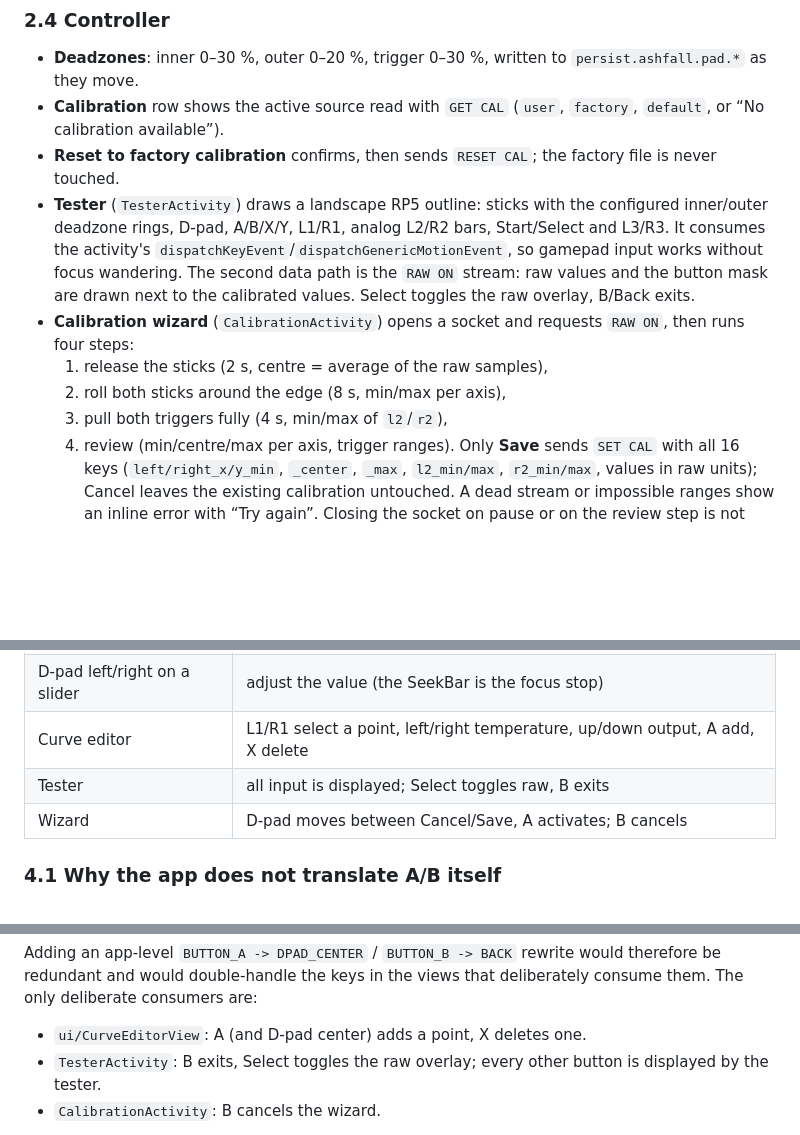
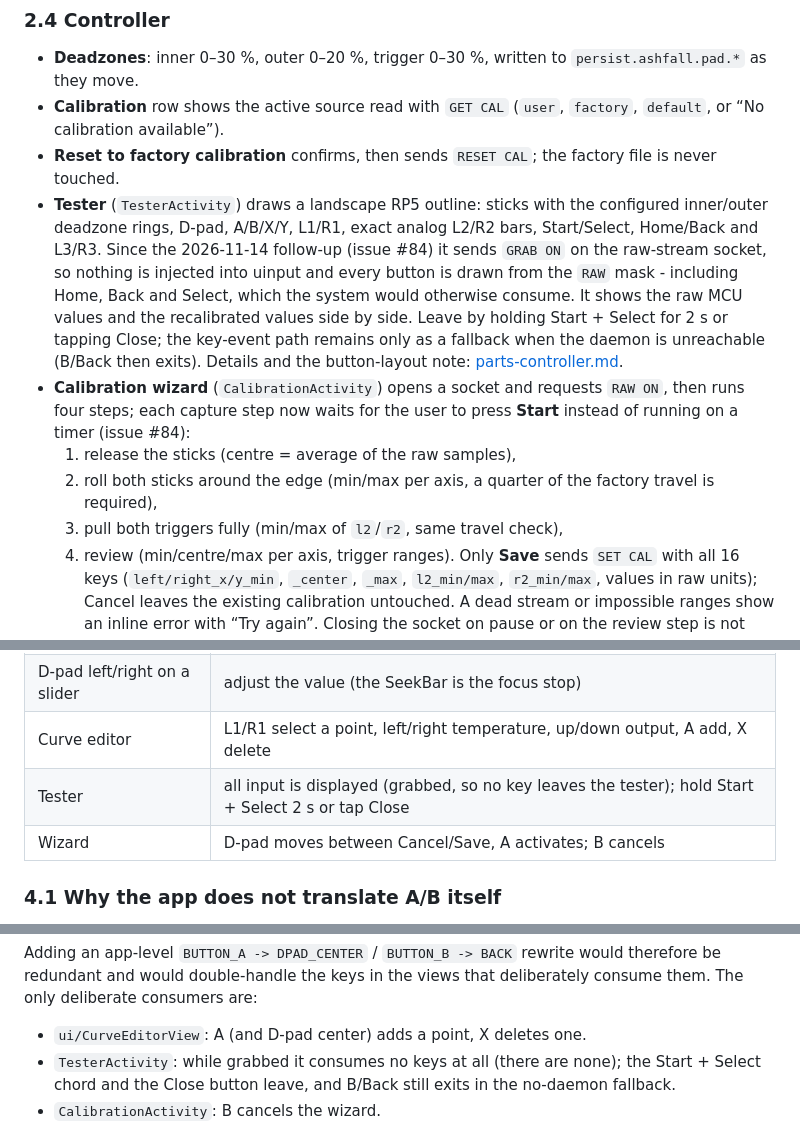
Before and after one commit to ashfall-rom/ashfall, a Markdown page: docs/parts.md, 3 parts joined by grey strips. GitHub-like rendering; blank space fills up the shorter version.

```diff
--- a/docs/parts.md
+++ b/docs/parts.md
@@ -181,17 +181,22 @@ The UI target selector maps onto the daemon's `led.sync`:
 * **Reset to factory calibration** confirms, then sends `RESET CAL`; the
   factory file is never touched.
 * **Tester** (`TesterActivity`) draws a landscape RP5 outline: sticks with the
-  configured inner/outer deadzone rings, D-pad, A/B/X/Y, L1/R1, analog
-  L2/R2 bars, Start/Select and L3/R3.  It consumes the activity's
-  `dispatchKeyEvent`/`dispatchGenericMotionEvent`, so gamepad input works
-  without focus wandering.  The second data path is the `RAW ON` stream:
-  raw values and the button mask are drawn next to the calibrated values.
-  Select toggles the raw overlay, B/Back exits.
+  configured inner/outer deadzone rings, D-pad, A/B/X/Y, L1/R1, exact analog
+  L2/R2 bars, Start/Select, Home/Back and L3/R3.  Since the 2026-11-14 follow-up
+  (issue #84) it sends `GRAB ON` on the raw-stream socket, so nothing is
+  injected into uinput and every button is drawn from the `RAW` mask - including
+  Home, Back and Select, which the system would otherwise consume.  It shows
+  the raw MCU values and the recalibrated values side by side.  Leave by holding
+  Start + Select for 2 s or tapping Close; the key-event path remains only as a
+  fallback when the daemon is unreachable (B/Back then exits).  Details and the
+  button-layout note: [parts-controller.md](parts-controller.md).
 * **Calibration wizard** (`CalibrationActivity`) opens a socket and requests
-  `RAW ON`, then runs four steps:
-  1. release the sticks (2 s, centre = average of the raw samples),
-  2. roll both sticks around the edge (8 s, min/max per axis),
-  3. pull both triggers fully (4 s, min/max of `l2`/`r2`),
+  `RAW ON`, then runs four steps; each capture step now waits for the user to
+  press **Start** instead of running on a timer (issue #84):
+  1. release the sticks (centre = average of the raw samples),
+  2. roll both sticks around the edge (min/max per axis, a quarter of the
+     factory travel is required),
+  3. pull both triggers fully (min/max of `l2`/`r2`, same travel check),
   4. review (min/centre/max per axis, trigger ranges).
   Only **Save** sends `SET CAL` with all 16 keys (`left/right_x/y_min`,
   `_center`, `_max`, `l2_min/max`, `r2_min/max`, values in raw units); Cancel
@@ -237,7 +242,7 @@ Everything is reachable with the RP5 pad and the D-pad/left stick:
 | B / Back | dismisses dialogs and leaves the page (toolbar back button for touch) |
 | D-pad left/right on a slider | adjust the value (the SeekBar is the focus stop) |
 | Curve editor | L1/R1 select a point, left/right temperature, up/down output, A add, X delete |
-| Tester | all input is displayed; Select toggles raw, B exits |
+| Tester | all input is displayed (grabbed, so no key leaves the tester); hold Start + Select 2 s or tap Close |
 | Wizard | D-pad moves between Cancel/Save, A activates; B cancels |
 
 ### 4.1 Why the app does not translate A/B itself
@@ -271,8 +276,9 @@ would therefore be redundant and would double-handle the keys in the views
 that deliberately consume them.  The only deliberate consumers are:
 
 * `ui/CurveEditorView`: A (and D-pad center) adds a point, X deletes one.
-* `TesterActivity`: B exits, Select toggles the raw overlay; every other
-  button is displayed by the tester.
+* `TesterActivity`: while grabbed it consumes no keys at all (there are none);
+  the Start + Select chord and the Close button leave, and B/Back still exits in
+  the no-daemon fallback.
 * `CalibrationActivity`: B cancels the wizard.
 
 Everywhere else A/B are not consumed, so the platform fallback performs the
```
Also changed, not shown: docs/parts-controller.md (added, +187 -0 lines), docs/parts/screenshots/calibration-review.png, docs/parts/screenshots/calibration-step.png (added), docs/parts/screenshots/tester-dark.png (added), docs/parts/screenshots/tester.png, 13 other files.
